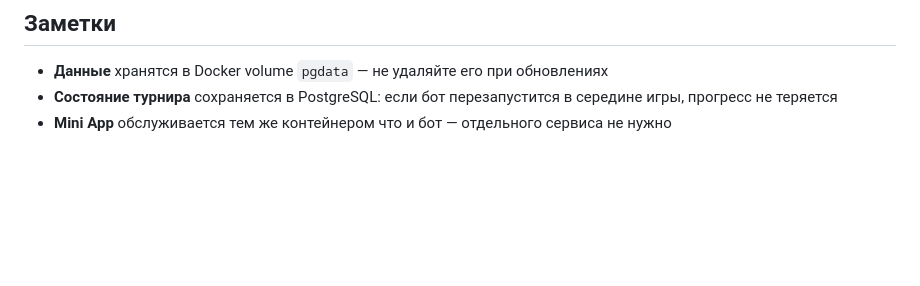
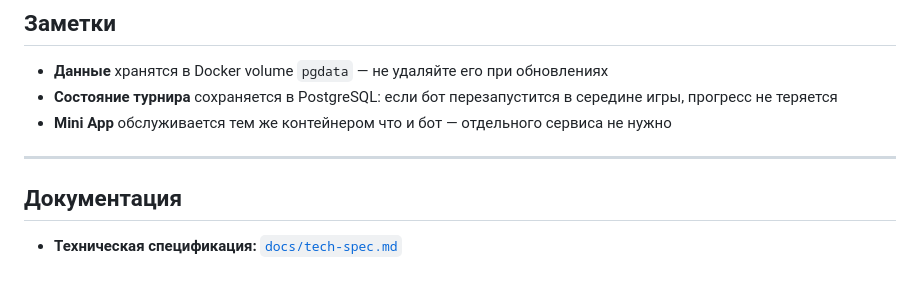
Before and after one commit to JuliaSivridi/Tourney, a Markdown page: README.md, the part around the change. Rendered like a GitHub page; blank space fills up the shorter version.

Commit message:
docs: link the technical documentation from README
Co-Authored-By: Claude Fable 5 <noreply@anthropic.com>

```diff
--- a/README.md
+++ b/README.md
@@ -146,3 +146,9 @@ docker compose up -d --build  # пересборка после изменени
 - **Данные** хранятся в Docker volume `pgdata` — не удаляйте его при обновлениях
 - **Состояние турнира** сохраняется в PostgreSQL: если бот перезапустится в середине игры, прогресс не теряется
 - **Mini App** обслуживается тем же контейнером что и бот — отдельного сервиса не нужно
+
+---
+
+## Документация
+
+- **Техническая спецификация:** [`docs/tech-spec.md`](docs/tech-spec.md)
```
